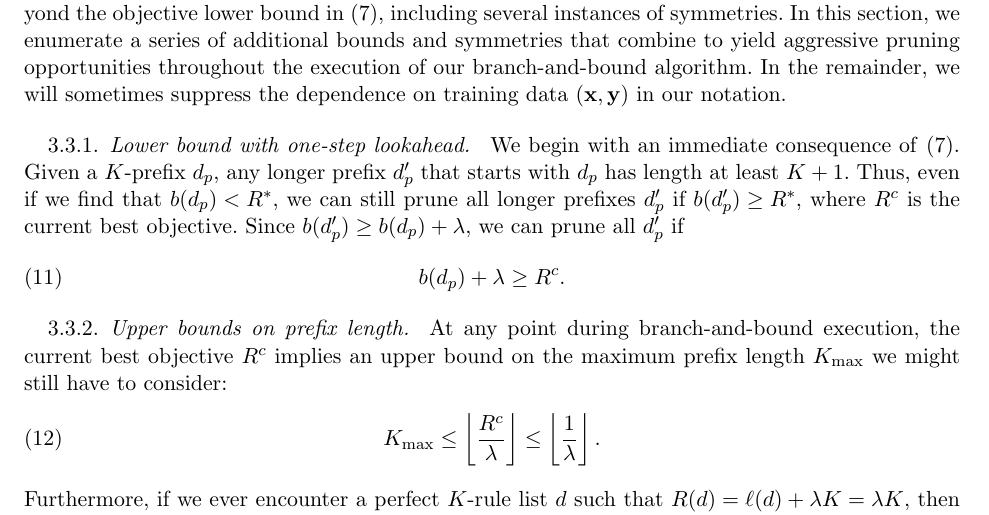
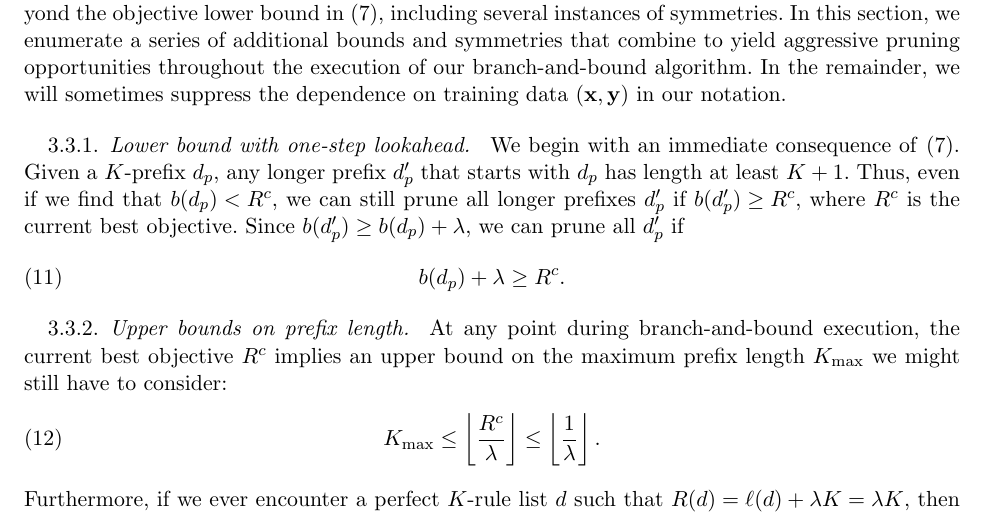
Before and after one commit to nlarusstone/corels-test, a LaTeX document (paper/arxiv.tex, which reads paper/content.tex): part of page 4 of 14, cut so that both start at the same text. Compiled offline with pdfLaTeX.

Commit message:
Minor edits for macros

```diff
--- a/paper/content.tex
+++ b/paper/content.tex
@@ -272,8 +272,8 @@ We begin with an immediate consequence of~\eqref{eq:lower-bound}.
 Given a $K$-prefix~$\Prefix$, any longer prefix~$\Prefix'$ that starts
 with~$\Prefix$ has length at least~${K+1}$.
 %
-Thus, even if we find that~${b(\Prefix) < \Obj^*}$, we can still prune all longer
-prefixes~$\Prefix'$ if ${b(\Prefix') \ge \Obj^*}$,
+Thus, even if we find that~${b(\Prefix) < \CurrentObj}$, we can still prune all longer
+prefixes~$\Prefix'$ if ${b(\Prefix') \ge \CurrentObj}$,
 where $\CurrentObj$ is the current best objective.
 %
 Since~${b(\Prefix') \ge b(\Prefix) + \Reg}$,
```
